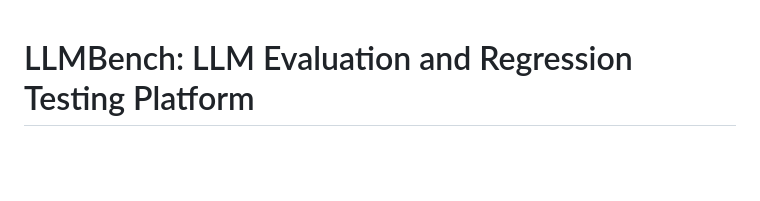
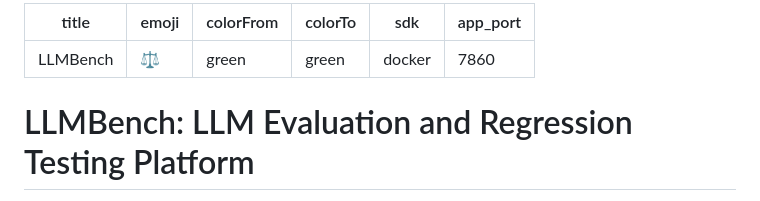
Before and after one commit to Jyotiraditya21-bug/LLMBench, a Markdown page: README.md, the part around the change. GitHub-like rendering; blank space fills up the shorter version.

Commit message:
Add Hugging Face Space YAML metadata to README

```diff
--- a/README.md
+++ b/README.md
@@ -1,3 +1,12 @@
+---
+title: LLMBench
+emoji: ⚖️
+colorFrom: green
+colorTo: green
+sdk: docker
+app_port: 7860
+---
+
 # LLMBench: LLM Evaluation and Regression Testing Platform
 
 LLMBench is a production-grade AI quality engineering platform designed to benchmark Large Language Models, evaluate prompt templates, detect regression anomalies, and optimize LLM query costs. The platform leverages asynchronous processing queues and LLM-as-a-Judge evaluations to deliver automated engineering insights.
```
